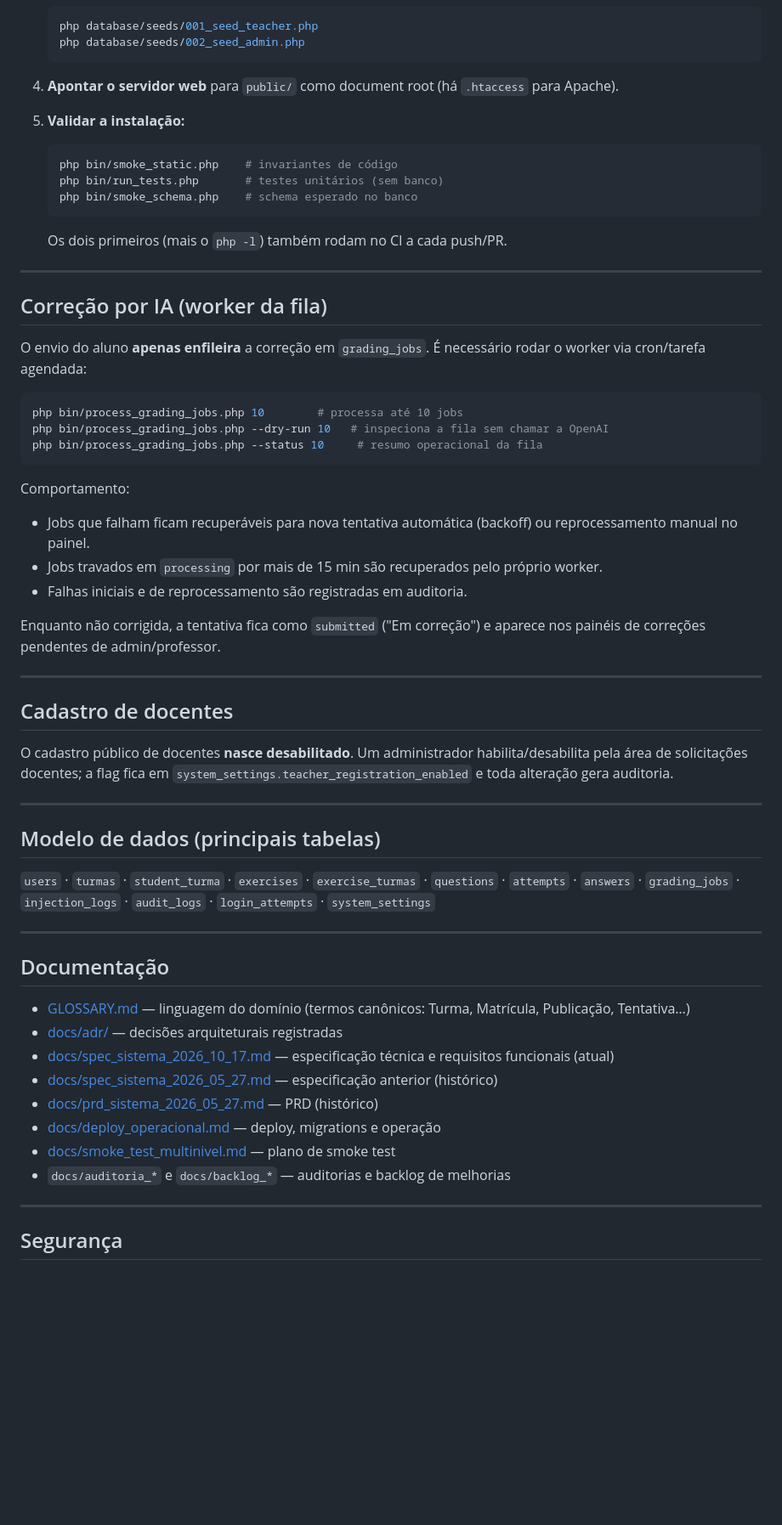
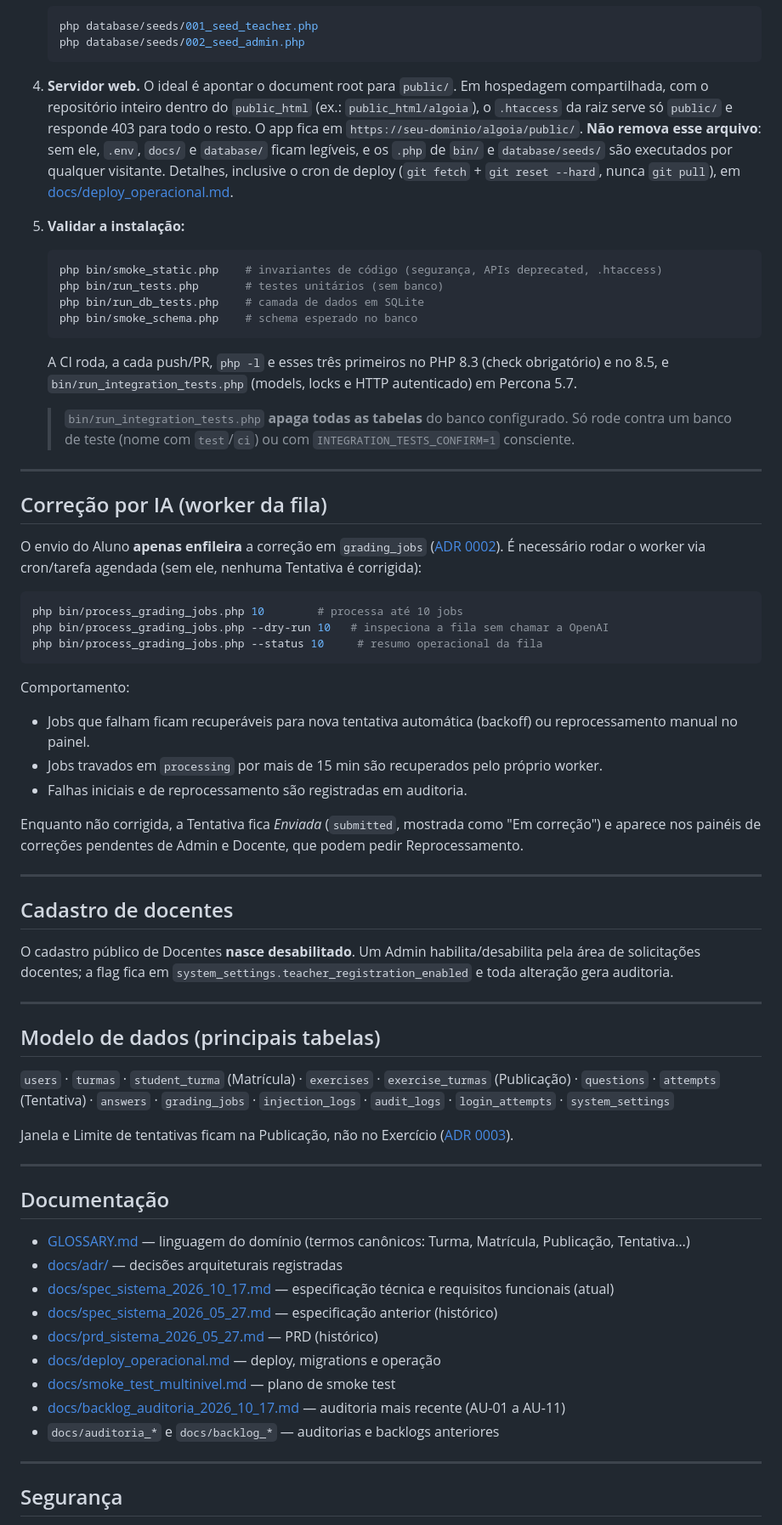
Before and after one commit to edvaroliveira/AlgoIA, a Markdown page: README.md, the part around one of its changes. Shown at 85% size. Rendered like a GitHub page; blank space fills up the shorter version.

````diff
--- a/README.md
+++ b/README.md
@@ -101,21 +108,24 @@ Construída em **PHP puro** (sem framework, sem Composer), com um mini-framework
    php database/seeds/002_seed_admin.php
    ```
 
-4. **Apontar o servidor web** para `public/` como document root (há `.htaccess` para Apache).
+4. **Servidor web.** O ideal é apontar o document root para `public/`. Em hospedagem compartilhada, com o repositório inteiro dentro do `public_html` (ex.: `public_html/algoia`), o `.htaccess` da raiz serve só `public/` e responde 403 para todo o resto. O app fica em `https://seu-dominio/algoia/public/`. **Não remova esse arquivo**: sem ele, `.env`, `docs/` e `database/` ficam legíveis, e os `.php` de `bin/` e `database/seeds/` são executados por qualquer visitante. Detalhes, inclusive o cron de deploy (`git fetch` + `git reset --hard`, nunca `git pull`), em [docs/deploy_operacional.md](docs/deploy_operacional.md).
 
 5. **Validar a instalação:**
    ```bash
-   php bin/smoke_static.php    # invariantes de código
+   php bin/smoke_static.php    # invariantes de código (segurança, APIs deprecated, .htaccess)
    php bin/run_tests.php       # testes unitários (sem banco)
+   php bin/run_db_tests.php    # camada de dados em SQLite
    php bin/smoke_schema.php    # schema esperado no banco
    ```
-   Os dois primeiros (mais o `php -l`) também rodam no CI a cada push/PR.
+   A CI roda, a cada push/PR, `php -l` e esses três primeiros no PHP 8.3 (check obrigatório) e no 8.5, e `bin/run_integration_tests.php` (models, locks e HTTP autenticado) em Percona 5.7.
+
+   > `bin/run_integration_tests.php` **apaga todas as tabelas** do banco configurado. Só rode contra um banco de teste (nome com `test`/`ci`) ou com `INTEGRATION_TESTS_CONFIRM=1` consciente.
 
 ---
 
 ## Correção por IA (worker da fila)
 
-O envio do aluno **apenas enfileira** a correção em `grading_jobs`. É necessário rodar o worker via cron/tarefa agendada:
+O envio do Aluno **apenas enfileira** a correção em `grading_jobs` ([ADR 0002](docs/adr/0002-fila-de-correcao-em-tabela-com-cron.md)). É necessário rodar o worker via cron/tarefa agendada (sem ele, nenhuma Tentativa é corrigida):
 
 ```bash
 php bin/process_grading_jobs.php 10        # processa até 10 jobs
@@ -128,19 +138,21 @@ Comportamento:
 - Jobs travados em `processing` por mais de 15 min são recuperados pelo próprio worker.
 - Falhas iniciais e de reprocessamento são registradas em auditoria.
 
-Enquanto não corrigida, a tentativa fica como `submitted` ("Em correção") e aparece nos painéis de correções pendentes de admin/professor.
+Enquanto não corrigida, a Tentativa fica *Enviada* (`submitted`, mostrada como "Em correção") e aparece nos painéis de correções pendentes de Admin e Docente, que podem pedir Reprocessamento.
 
 ---
 
 ## Cadastro de docentes
 
-O cadastro público de docentes **nasce desabilitado**. Um administrador habilita/desabilita pela área de solicitações docentes; a flag fica em `system_settings.teacher_registration_enabled` e toda alteração gera auditoria.
+O cadastro público de Docentes **nasce desabilitado**. Um Admin habilita/desabilita pela área de solicitações docentes; a flag fica em `system_settings.teacher_registration_enabled` e toda alteração gera auditoria.
 
 ---
 
 ## Modelo de dados (principais tabelas)
 
-`users` · `turmas` · `student_turma` · `exercises` · `exercise_turmas` · `questions` · `attempts` · `answers` · `grading_jobs` · `injection_logs` · `audit_logs` · `login_attempts` · `system_settings`
+`users` · `turmas` · `student_turma` (Matrícula) · `exercises` · `exercise_turmas` (Publicação) · `questions` · `attempts` (Tentativa) · `answers` · `grading_jobs` · `injection_logs` · `audit_logs` · `login_attempts` · `system_settings`
+
+Janela e Limite de tentativas ficam na Publicação, não no Exercício ([ADR 0003](docs/adr/0003-janela-e-limite-por-publicacao.md)).
 
 ---
 
@@ -153,7 +165,8 @@ O cadastro público de docentes **nasce desabilitado**. Um administrador habilit
 - [docs/prd_sistema_2026_05_27.md](docs/prd_sistema_2026_05_27.md) — PRD (histórico)
 - [docs/deploy_operacional.md](docs/deploy_operacional.md) — deploy, migrations e operação
 - [docs/smoke_test_multinivel.md](docs/smoke_test_multinivel.md) — plano de smoke test
-- `docs/auditoria_*` e `docs/backlog_*` — auditorias e backlog de melhorias
+- [docs/backlog_auditoria_2026_10_17.md](docs/backlog_auditoria_2026_10_17.md) — auditoria mais recente (AU-01 a AU-11)
+- `docs/auditoria_*` e `docs/backlog_*` — auditorias e backlogs anteriores
 
 ---
 
````
Also changed, not shown: other parts of README.md (+31 -23 lines).
